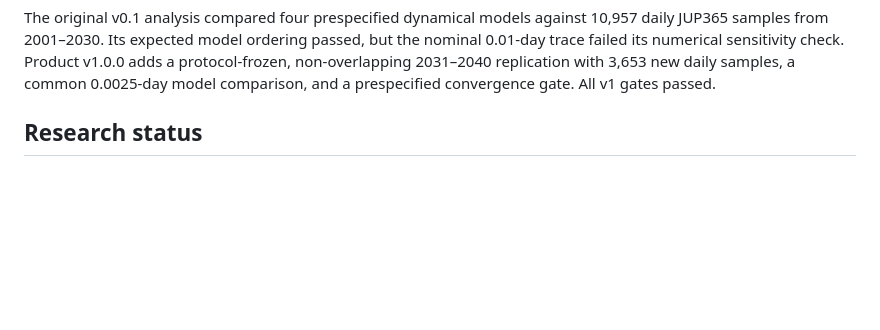
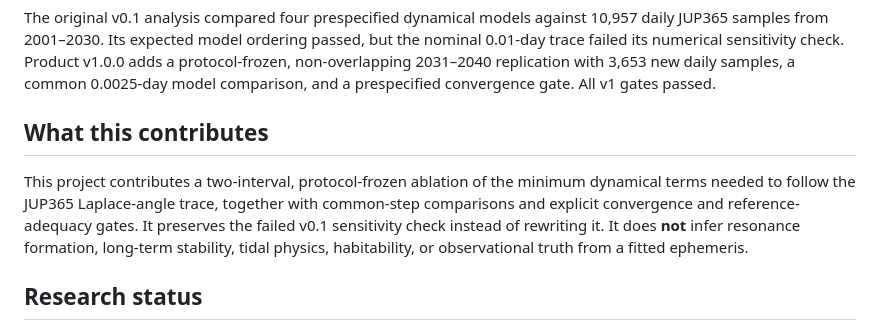
Before and after one commit to lindgreendavid/jovian-resonance-lab, a Markdown page: README.md, the part around the change. Drawn GitHub-style; blank space fills up the shorter version.

Commit message:
docs: clarify research contribution

```diff
--- a/README.md
+++ b/README.md
@@ -17,6 +17,14 @@ JUP365 samples from 2001–2030. Its expected model ordering passed, but the nom
 failed its numerical sensitivity check. Product v1.0.0 adds a protocol-frozen, non-overlapping
 2031–2040 replication with 3,653 new daily samples, a common 0.0025-day model comparison, and a
 prespecified convergence gate. All v1 gates passed.
+
+## What this contributes
+
+This project contributes a two-interval, protocol-frozen ablation of the minimum dynamical terms
+needed to follow the JUP365 Laplace-angle trace, together with common-step comparisons and explicit
+convergence and reference-adequacy gates. It preserves the failed v0.1 sensitivity check instead of
+rewriting it. It does **not** infer resonance formation, long-term stability, tidal physics,
+habitability, or observational truth from a fitted ephemeris.
 
 ## Research status
 
```
